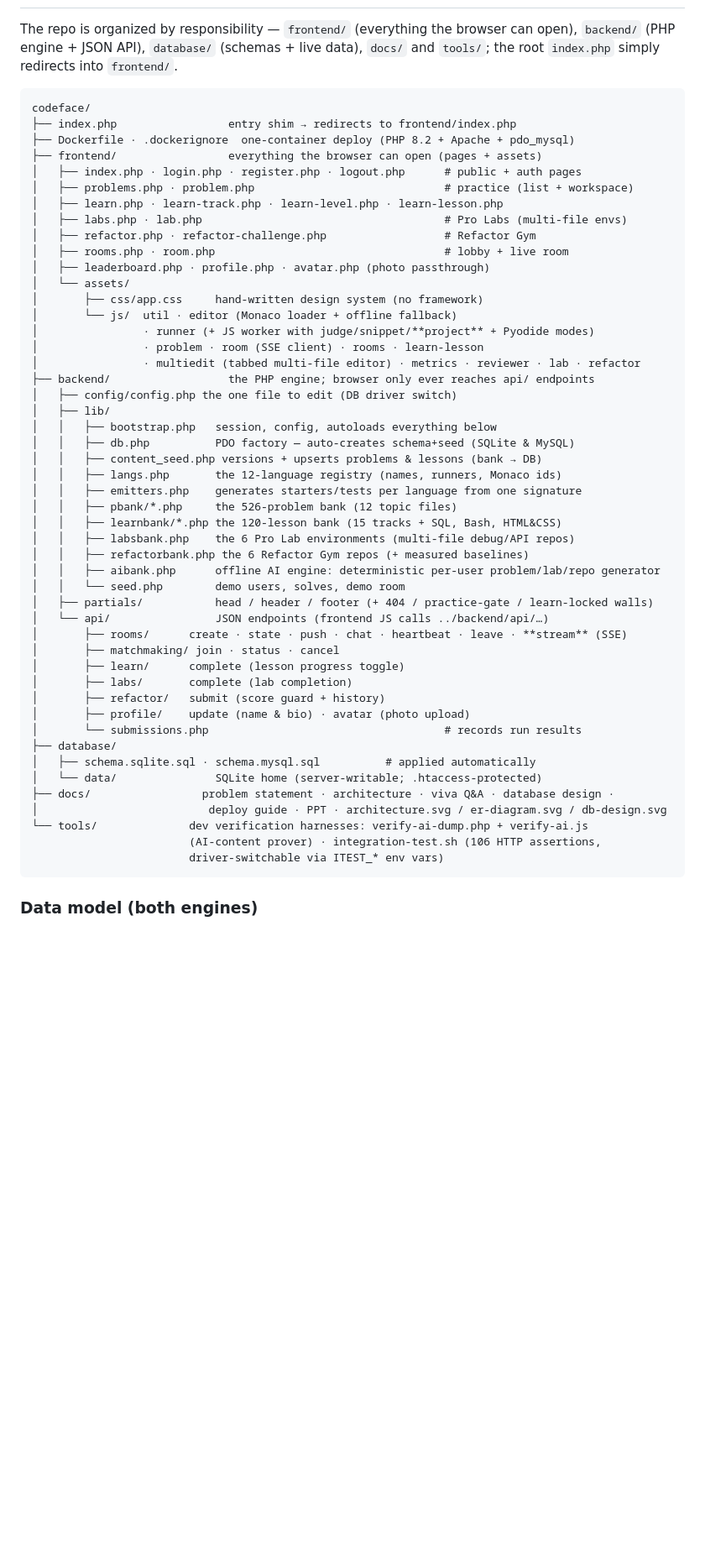
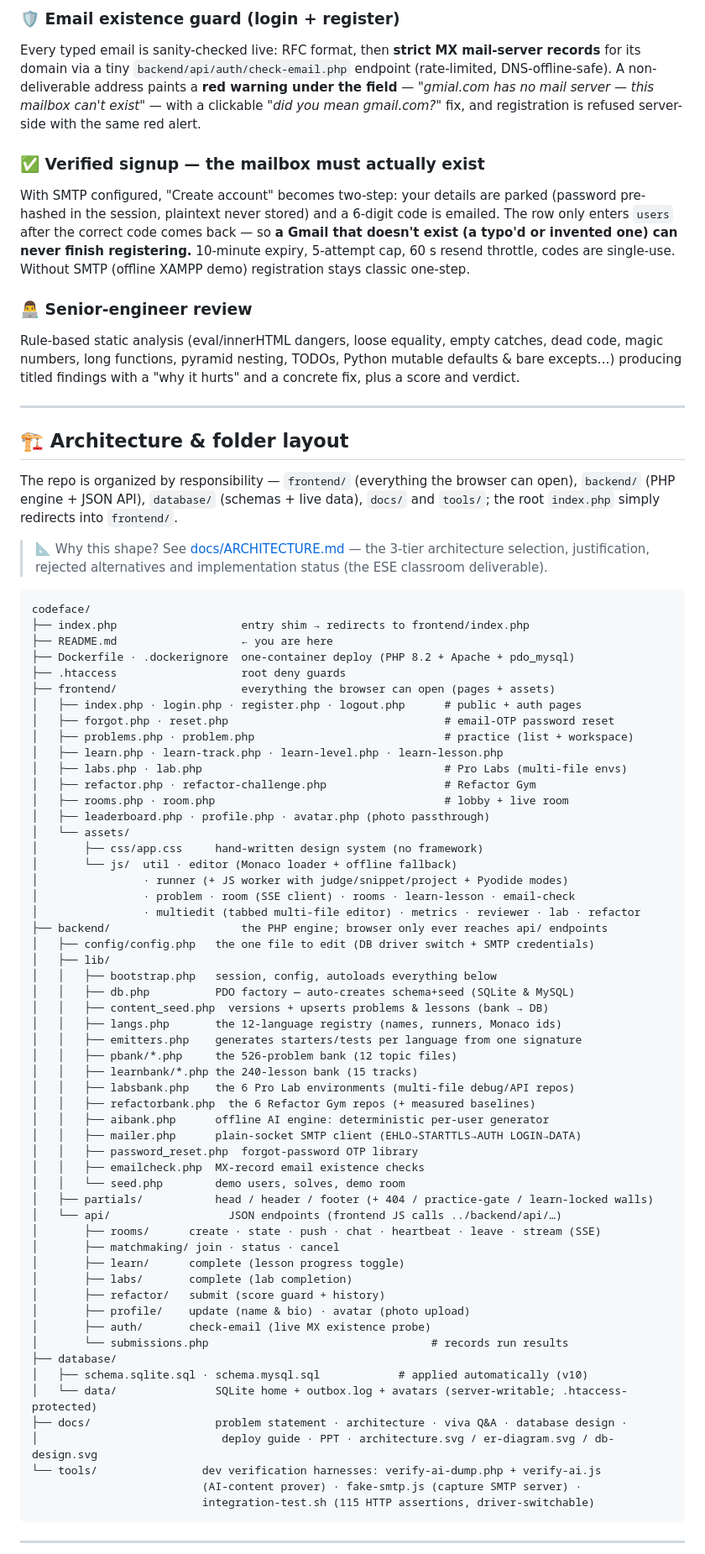
Before and after one commit to SuraGaneshreddy/Codeface_PHP_Project, a Markdown page: README.md, the part around one of its changes. Shown at 84% size. Rendered like a GitHub page; blank space fills up the shorter version.

````diff
--- a/README.md
+++ b/README.md
@@ -270,14 +309,49 @@ containers. The image also flips `AllowOverride All` so the `.htaccess` deny gua
+### 🛡 Email existence guard (login + register)
+
+Every typed email is sanity-checked live: RFC format, then **strict MX mail-server records**
+for its domain via a tiny `backend/api/auth/check-email.php` endpoint (rate-limited,
+DNS-offline-safe). A non-deliverable address paints a **red warning under the field** —
+*"gmial.com has no mail server — this mailbox can't exist"* — with a clickable
+*"did you mean gmail.com?"* fix, and registration is refused server-side with the same
+red alert.
+
+### ✅ Verified signup — the mailbox must actually exist
+
+With SMTP configured, "Create account" becomes two-step: your details are parked (password
+pre-hashed in the session, plaintext never stored) and a 6-digit code is emailed. The row
+only enters `users` after the correct code comes back — so **a Gmail that doesn't exist (a
+typo'd or invented one) can never finish registering.** 10-minute expiry, 5-attempt cap,
+60 s resend throttle, codes are single-use. Without SMTP (offline XAMPP demo) registration
+stays classic one-step.
+
+### 👨‍💻 Senior-engineer review
+
+Rule-based static analysis (eval/innerHTML dangers, loose equality, empty catches, dead
+code, magic numbers, long functions, pyramid nesting, TODOs, Python mutable defaults &
+bare excepts…) producing titled findings with a "why it hurts" and a concrete fix, plus a
+score and verdict.
+
+---
+
+## 🏗 Architecture & folder layout
 
 The repo is organized by responsibility — `frontend/` (everything the browser can open),
 `backend/` (PHP engine + JSON API), `database/` (schemas + live data), `docs/` and
 `tools/`; the root `index.php` simply redirects into `frontend/`.
 
+> 📐 Why this shape? See [docs/ARCHITECTURE.md](docs/ARCHITECTURE.md) — the 3-tier
+> architecture selection, justification, rejected alternatives and implementation status
+> (the ESE classroom deliverable).
+
 ```
 codeface/
-├── index.php                 entry shim → redirects to frontend/index.php
+├── index.php                   entry shim → redirects to frontend/index.php
+├── README.md                   ← you are here
 ├── Dockerfile · .dockerignore  one-container deploy (PHP 8.2 + Apache + pdo_mysql)
-├── frontend/                 everything the browser can open (pages + assets)
+├── .htaccess                   root deny guards
+├── frontend/                   everything the browser can open (pages + assets)
 │   ├── index.php · login.php · register.php · logout.php      # public + auth pages
+│   ├── forgot.php · reset.php                                 # email-OTP password reset
 │   ├── problems.php · problem.php                             # practice (list + workspace)
 │   ├── learn.php · learn-track.php · learn-level.php · learn-lesson.php
 │   ├── labs.php · lab.php                                     # Pro Labs (multi-file envs)
@@ -287,41 +361,45 @@ codeface/
 │   └── assets/
 │       ├── css/app.css     hand-written design system (no framework)
 │       └── js/  util · editor (Monaco loader + offline fallback)
-│                · runner (+ JS worker with judge/snippet/**project** + Pyodide modes)
-│                · problem · room (SSE client) · rooms · learn-lesson
+│                · runner (+ JS worker with judge/snippet/project + Pyodide modes)
+│                · problem · room (SSE client) · rooms · learn-lesson · email-check
 │                · multiedit (tabbed multi-file editor) · metrics · reviewer · lab · refactor
-├── backend/                  the PHP engine; browser only ever reaches api/ endpoints
-│   ├── config/config.php the one file to edit (DB driver switch)
+├── backend/                    the PHP engine; browser only ever reaches api/ endpoints
+│   ├── config/config.php   the one file to edit (DB driver switch + SMTP credentials)
 │   ├── lib/
 │   │   ├── bootstrap.php   session, config, autoloads everything below
 │   │   ├── db.php          PDO factory — auto-creates schema+seed (SQLite & MySQL)
-│   │   ├── content_seed.php versions + upserts problems & lessons (bank → DB)
+│   │   ├── content_seed.php  versions + upserts problems & lessons (bank → DB)
 │   │   ├── langs.php       the 12-language registry (names, runners, Monaco ids)
 │   │   ├── emitters.php    generates starters/tests per language from one signature
 │   │   ├── pbank/*.php     the 526-problem bank (12 topic files)
-│   │   ├── learnbank/*.php the 120-lesson bank (15 tracks + SQL, Bash, HTML&CSS)
+│   │   ├── learnbank/*.php the 240-lesson bank (15 tracks)
 │   │   ├── labsbank.php    the 6 Pro Lab environments (multi-file debug/API repos)
-│   │   ├── refactorbank.php the 6 Refactor Gym repos (+ measured baselines)
-│   │   ├── aibank.php      offline AI engine: deterministic per-user problem/lab/repo generator
+│   │   ├── refactorbank.php  the 6 Refactor Gym repos (+ measured baselines)
+│   │   ├── aibank.php      offline AI engine: deterministic per-user generator
+│   │   ├── mailer.php      plain-socket SMTP client (EHLO→STARTTLS→AUTH LOGIN→DATA)
+│   │   ├── password_reset.php  forgot-password OTP library
+│   │   ├── emailcheck.php  MX-record email existence checks
 │   │   └── seed.php        demo users, solves, demo room
 │   ├── partials/           head / header / footer (+ 404 / practice-gate / learn-locked walls)
-│   └── api/                JSON endpoints (frontend JS calls ../backend/api/…)
-│       ├── rooms/      create · state · push · chat · heartbeat · leave · **stream** (SSE)
+│   └── api/                  JSON endpoints (frontend JS calls ../backend/api/…)
+│       ├── rooms/      create · state · push · chat · heartbeat · leave · stream (SSE)
 │       ├── matchmaking/ join · status · cancel
 │       ├── learn/      complete (lesson progress toggle)
 │       ├── labs/       complete (lab completion)
 │       ├── refactor/   submit (score guard + history)
 │       ├── profile/    update (name & bio) · avatar (photo upload)
-│       └── submissions.php                                    # records run results
+│       ├── auth/       check-email (live MX existence probe)
+│       └── submissions.php                                  # records run results
 ├── database/
-│   ├── schema.sqlite.sql · schema.mysql.sql          # applied automatically
-│   └── data/               SQLite home (server-writable; .htaccess-protected)
-├── docs/                 problem statement · architecture · viva Q&A · database design ·
-│                          deploy guide · PPT · architecture.svg / er-diagram.svg / db-design.svg
-└── tools/              dev verification harnesses: verify-ai-dump.php + verify-ai.js
-                        (AI-content prover) · integration-test.sh (106 HTTP assertions,
-                        driver-switchable via ITEST_* env vars)
+│   ├── schema.sqlite.sql · schema.mysql.sql            # applied automatically (v10)
+│   └── data/               SQLite home + outbox.log + avatars (server-writable; .htaccess-protected)
+├── docs/                   problem statement · architecture · viva Q&A · database design ·
+│                            deploy guide · PPT · architecture.svg / er-diagram.svg / db-design.svg
+└── tools/                dev verification harnesses: verify-ai-dump.php + verify-ai.js
+                          (AI-content prover) · fake-smtp.js (capture SMTP server) ·
+                          integration-test.sh (115 HTTP assertions, driver-switchable)
 ```
 
-### Data model (both engines)
+---
 
````
Also changed, not shown: other parts of README.md (+255 -180 lines).
